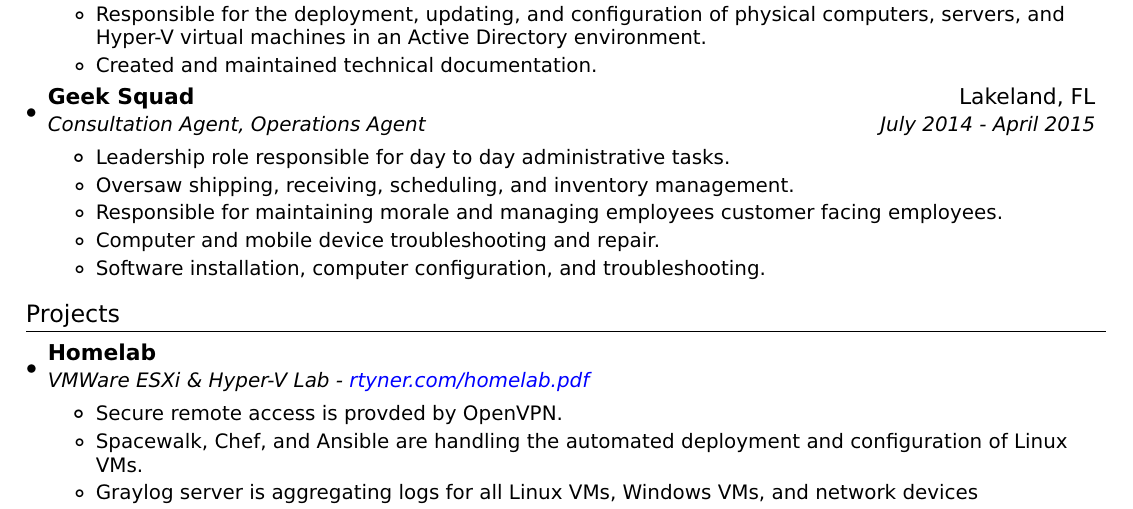
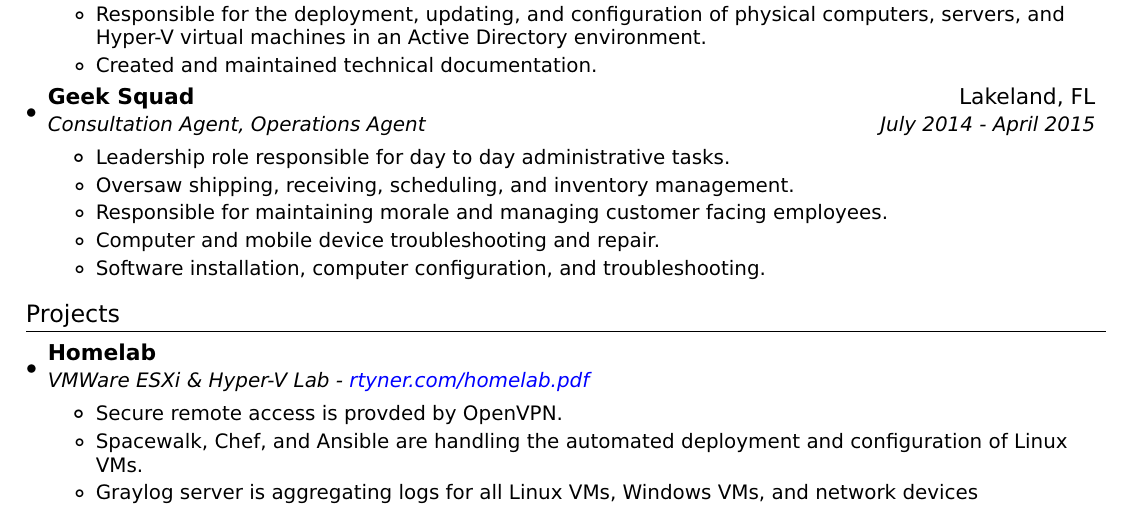
Before and after one commit to rtyner/resume, a LaTeX CV (resume.tex): part of the page, cut so that both start at the same text. Compiled offline with pdfLaTeX.

Commit message:
removed duplicate word

```diff
--- a/resume.tex
+++ b/resume.tex
@@ -113,7 +113,7 @@
         \resumeItem{}
           {Oversaw shipping, receiving, scheduling, and inventory management.}
         \resumeItem{}
-          {Responsible for maintaining morale and managing employees customer facing employees.}
+          {Responsible for maintaining morale and managing customer facing employees.}
         \resumeItem{}
           {Computer and mobile device troubleshooting and repair.}
         \resumeItem{}
```
